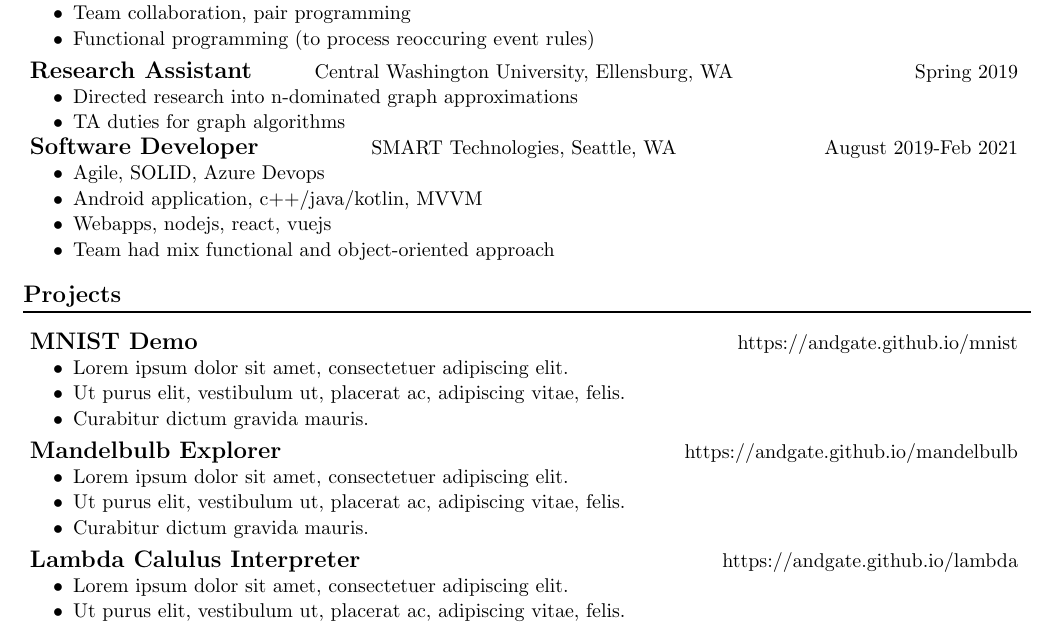
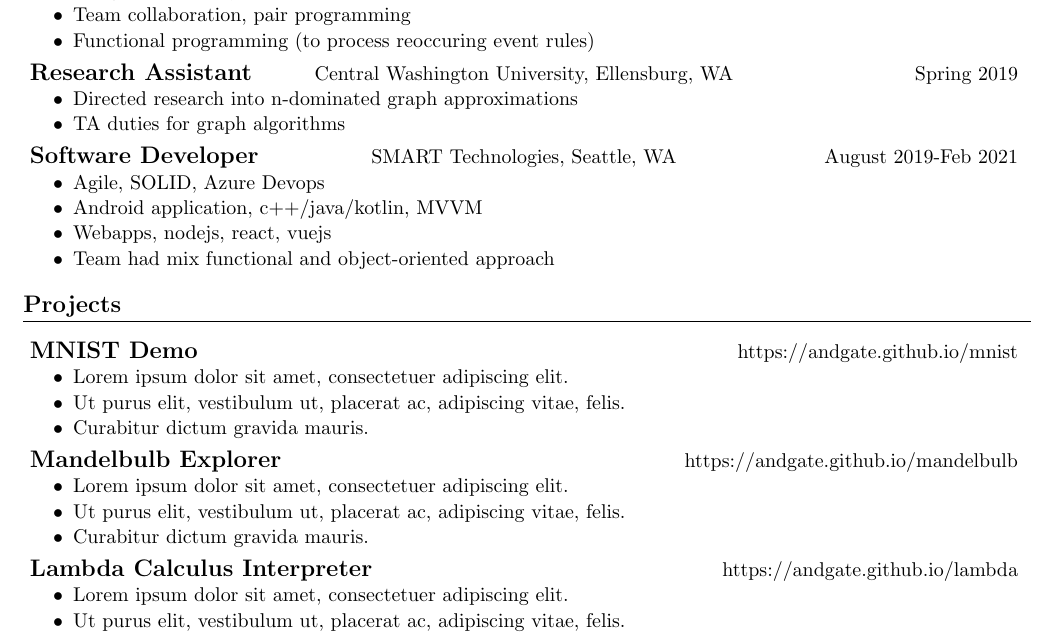
Before and after one commit to andgate/resume, a LaTeX CV (src/resume.tex): part of the page, cut so that both start at the same text. Compiled offline with pdfLaTeX.

Commit message:
fixes minor spelling error, and some spacing issues under the experience section

```diff
--- a/src/resume.tex
+++ b/src/resume.tex
@@ -87,8 +87,8 @@
   \item Team collaboration, pair programming
         \vspace{-0.1in}
   \item Functional programming (to process reoccuring event rules)
-        \vspace{-0.05in}
 \end{itemize}
+\vspace{-0.05in}
 
 \noindent
 {
@@ -123,8 +123,8 @@
   \item Webapps, nodejs, react, vuejs
         \vspace{-0.1in}
   \item Team had mix functional and object-oriented approach
-        \vspace{-0.05in}
 \end{itemize}
+\vspace{-0.05in}
 
 \vspace{-10pt}
 
@@ -163,7 +163,7 @@
 
 \noindent
 {
-  \makebox[0pt][l]{\bf\large Lambda Calulus Interpreter}
+  \makebox[0pt][l]{\bf\large Lambda Calculus Interpreter}
   \hfill
   \makebox[0pt][r]{https://andgate.github.io/lambda}
 }
```
Also changed, not shown: docs/resume.pdf, src/resume.tex (2 more changed lines).
